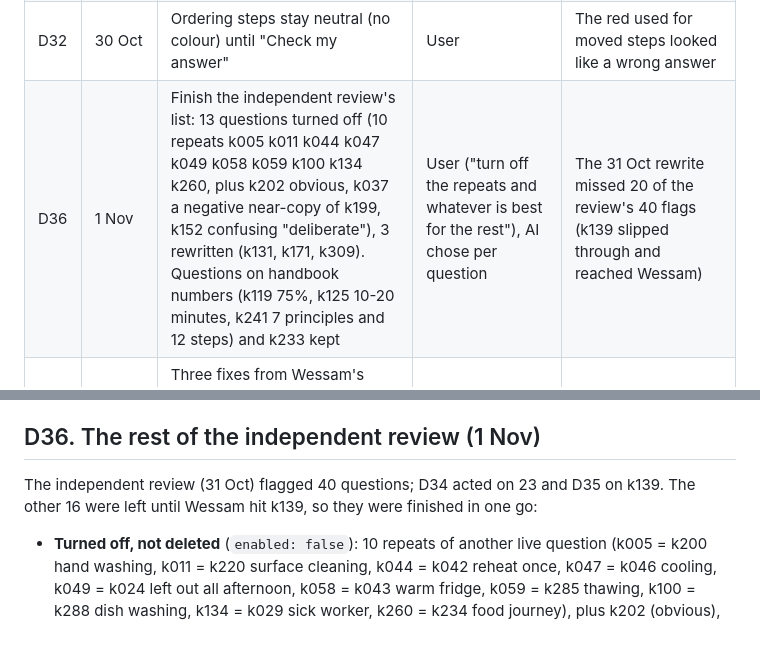
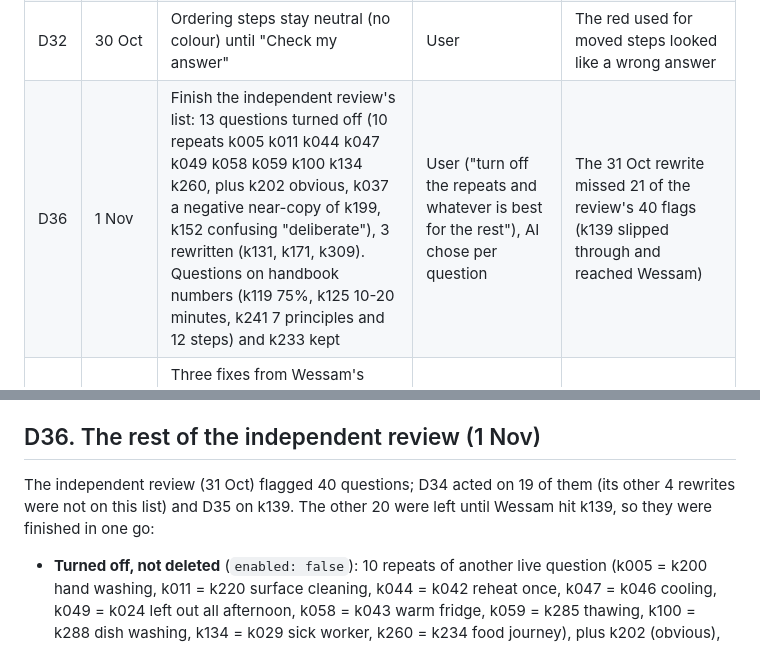
Before and after one commit to GhulamMustafa-MS/Kartak, a Markdown page: docs/design_decisions.md, 2 parts joined by grey strips. Drawn GitHub-style.

Commit message:
Docs: correct the count of review flags acted on (19 of 40 on 31 Oct)
Co-Authored-By: Claude Opus 5.5 <noreply@anthropic.com>
Claude-Session: https://claude.ai/code/session_01LgahkdpsprWyWe2YCHbCV1

```diff
--- a/docs/design_decisions.md
+++ b/docs/design_decisions.md
@@ -41,7 +41,7 @@ the AI and accepted; **AI** = made by the AI while building, within the agreed r
 | D30 | 30 Oct | Beginner review of the bank: confusing questions are rewritten in kitchen words, never dropped, when their topic is in the handbook; two clearer ordering questions added; explanations tie the clashing numbers together (fridge 0-4°C vs 5°C, display 8°C) | User (rewrite, don't drop), AI reviewed and wrote | Workers practise with no food training; the exam covers the whole handbook, so no topic may be skipped |
 | D31 | 30 Oct | Video questions go live as cartoon clips with two answers, Right and Wrong, like the real exam (Wessam: the exam always asks "is this right or wrong?"); 12 clips, half right, half wrong; replaces holding videos back (D5) | User asked, AI made the clips | The exam has video questions; workers should practise the format now, not wait for real footage |
 | D32 | 30 Oct | Ordering steps stay neutral (no colour) until "Check my answer" | User | The red used for moved steps looked like a wrong answer |
-| D36 | 1 Nov | Finish the independent review's list: 13 questions turned off (10 repeats k005 k011 k044 k047 k049 k058 k059 k100 k134 k260, plus k202 obvious, k037 a negative near-copy of k199, k152 confusing "deliberate"), 3 rewritten (k131, k171, k309). Questions on handbook numbers (k119 75%, k125 10-20 minutes, k241 7 principles and 12 steps) and k233 kept | User ("turn off the repeats and whatever is best for the rest"), AI chose per question | The 31 Oct rewrite missed 20 of the review's 40 flags (k139 slipped through and reached Wessam) |
+| D36 | 1 Nov | Finish the independent review's list: 13 questions turned off (10 repeats k005 k011 k044 k047 k049 k058 k059 k100 k134 k260, plus k202 obvious, k037 a negative near-copy of k199, k152 confusing "deliberate"), 3 rewritten (k131, k171, k309). Questions on handbook numbers (k119 75%, k125 10-20 minutes, k241 7 principles and 12 steps) and k233 kept | User ("turn off the repeats and whatever is best for the rest"), AI chose per question | The 31 Oct rewrite missed 21 of the review's 40 flags (k139 slipped through and reached Wessam) |
 | D35 | 1 Nov | Three fixes from Wessam's testing: every clip gets a poster picture and a big play button when autoplay is refused; the boards clip (k312) now shows hand washing after the raw chicken and its explanation says gloves are not needed but hand washing is; k139 (rice) becomes a single-answer question | AI, after Wessam's reports | The taste clip was black on his iPhone; he thought the boards clip was wrong because of no gloves; he could not see how to order the rice steps |
 | D34 | 31 Oct | Second whole-bank review from the exam-relevance angle: questions a worker would not be asked (making the HACCP plan, naming HACCP terms, admin steps), orders with more than one fair answer, orders solvable by sorting numbers, and answers that disagreed with other questions were rewritten (23 questions, all 11 languages); none dropped | User (asked for a harder look), AI reviewed (two independent passes) and wrote | Workers were losing marks on things the exam is unlikely to ask; the user kept finding these one at a time |
 | D33 | 30 Oct | The seller can make a bunch of codes in one go (1, 3, 5, 10, 20 or any number up to 50); codes made together share a batch id, show together in the list, and can be copied, turned off, turned on and deleted all at once | User asked, AI designed | Restaurants buy codes for several workers at a time; one by one was slow |
@@ -275,7 +275,7 @@ listing every code. One code made on its own has no batch and looks exactly as b
 
 ## D36. The rest of the independent review (1 Nov)
 
-The independent review (31 Oct) flagged 40 questions; D34 acted on 23 and D35 on k139. The other 16 were left
+The independent review (31 Oct) flagged 40 questions; D34 acted on 19 of them (its other 4 rewrites were not on this list) and D35 on k139. The other 20 were left
 until Wessam hit k139, so they were finished in one go:
 - **Turned off, not deleted** (`enabled: false`): 10 repeats of another live question (k005 = k200 hand washing,
   k011 = k220 surface cleaning, k044 = k042 reheat once, k047 = k046 cooling, k049 = k024 left out all afternoon,
```
Also changed, not shown: docs/summary.md (+1 -1 lines).
